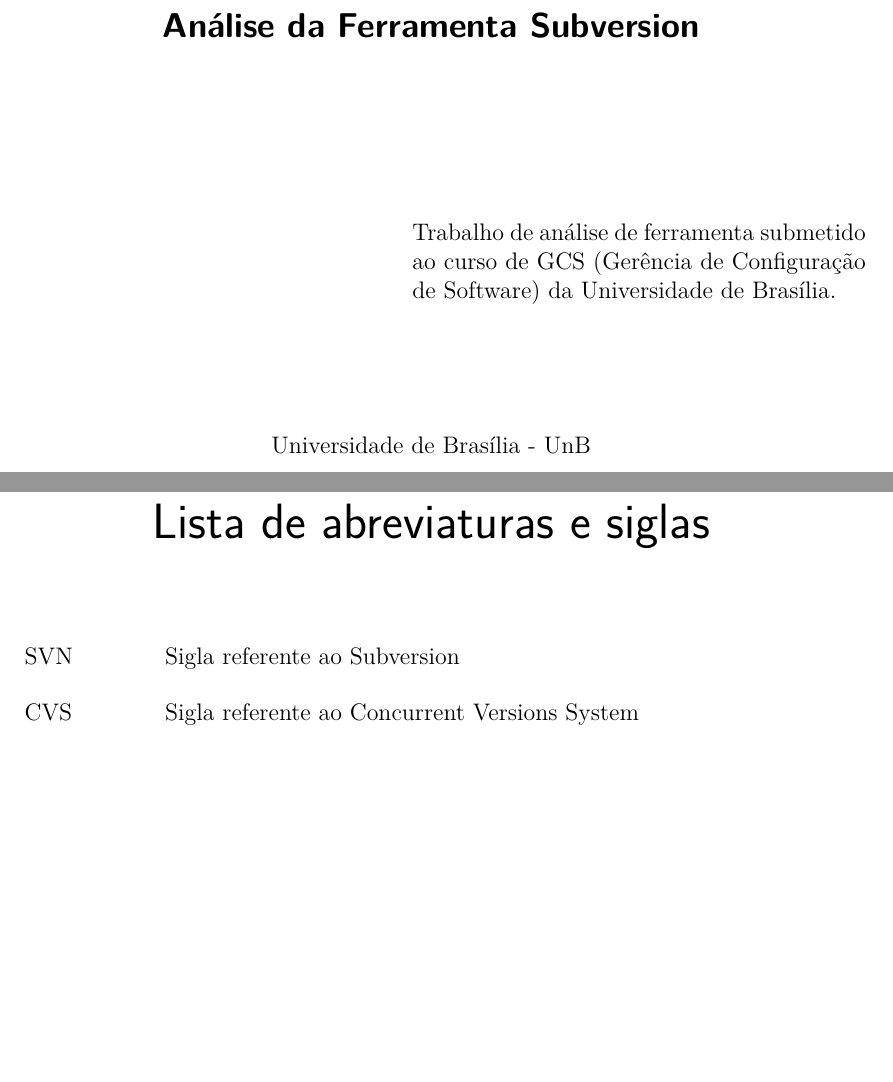
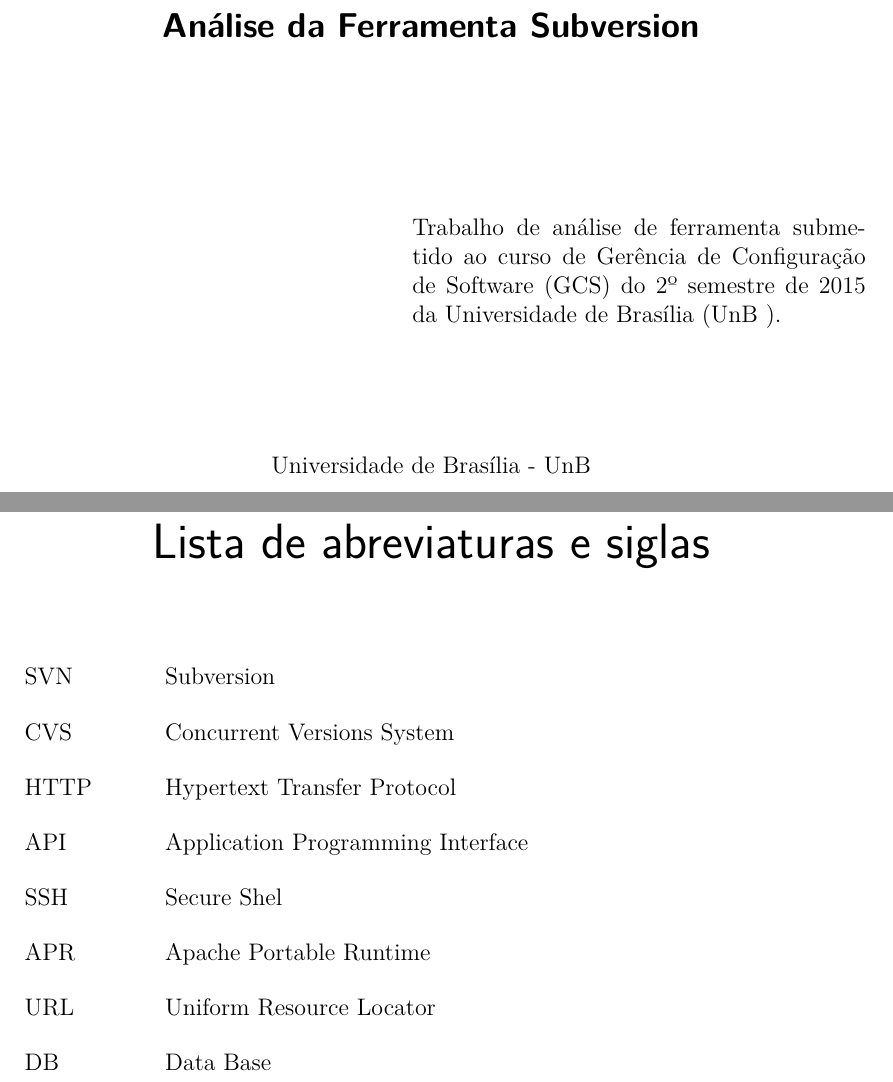
Before and after one commit to wiltonsr/relatorio_gcs, a LaTeX thesis (tcc.tex, which reads editaveis/abreviaturas.tex, fixos/informacoes.tex): two parts of pages 2 and 5 of 26, joined at a grey line, cut so that both start at the same text, the shorter picture padded with empty space. Compiled offline with pdfLaTeX.

Commit message:
Inserindo siglas

```diff
--- a/editaveis/abreviaturas.tex
+++ b/editaveis/abreviaturas.tex
@@ -1,6 +1,12 @@
 \begin{siglas}
-  \item[SVN] Sigla referente ao Subversion
-  \item[CVS] Sigla referente ao Concurrent Versions System
+  \item[SVN] Subversion
+  \item[CVS] Concurrent Versions System
+  \item[HTTP] Hypertext Transfer Protocol
+  \item[API] Application Programming Interface
+  \item[SSH] Secure Shel
+  \item[APR] Apache Portable Runtime
+  \item[URL] Uniform Resource Locator
+  \item[DB] Data Base
 
 
 \end{siglas}
--- a/fixos/informacoes.tex
+++ b/fixos/informacoes.tex
@@ -5,5 +5,5 @@
   Faculdade UnB Gama - FGA
 }
 \tipotrabalho{Trabalho de Conclusão de Curso}
-\preambulo{Trabalho de análise de ferramenta submetido ao curso de GCS (Gerência de Configuração de Software) da
-Universidade de Brasília.}
+\preambulo{Trabalho de análise de ferramenta submetido ao curso de Gerência de Configuração de Software (GCS) do 2º semestre de 2015 da
+Universidade de Brasília (UnB	).}
```
